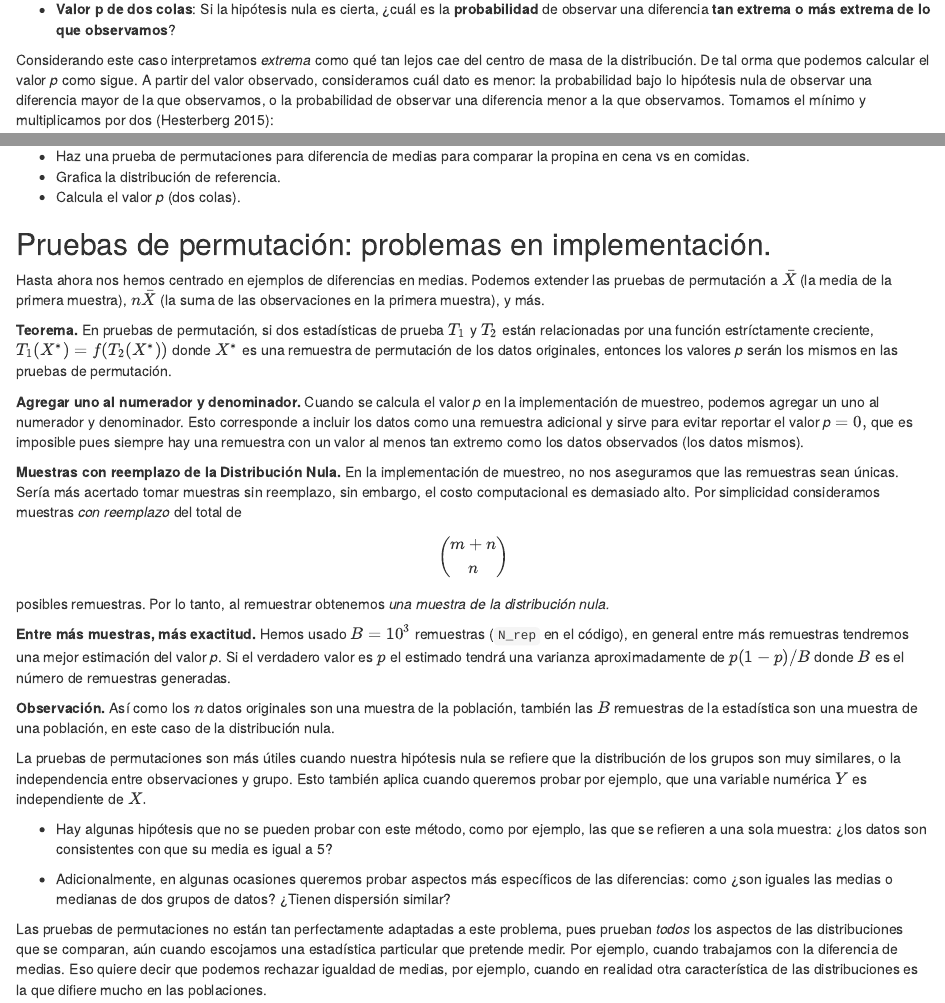
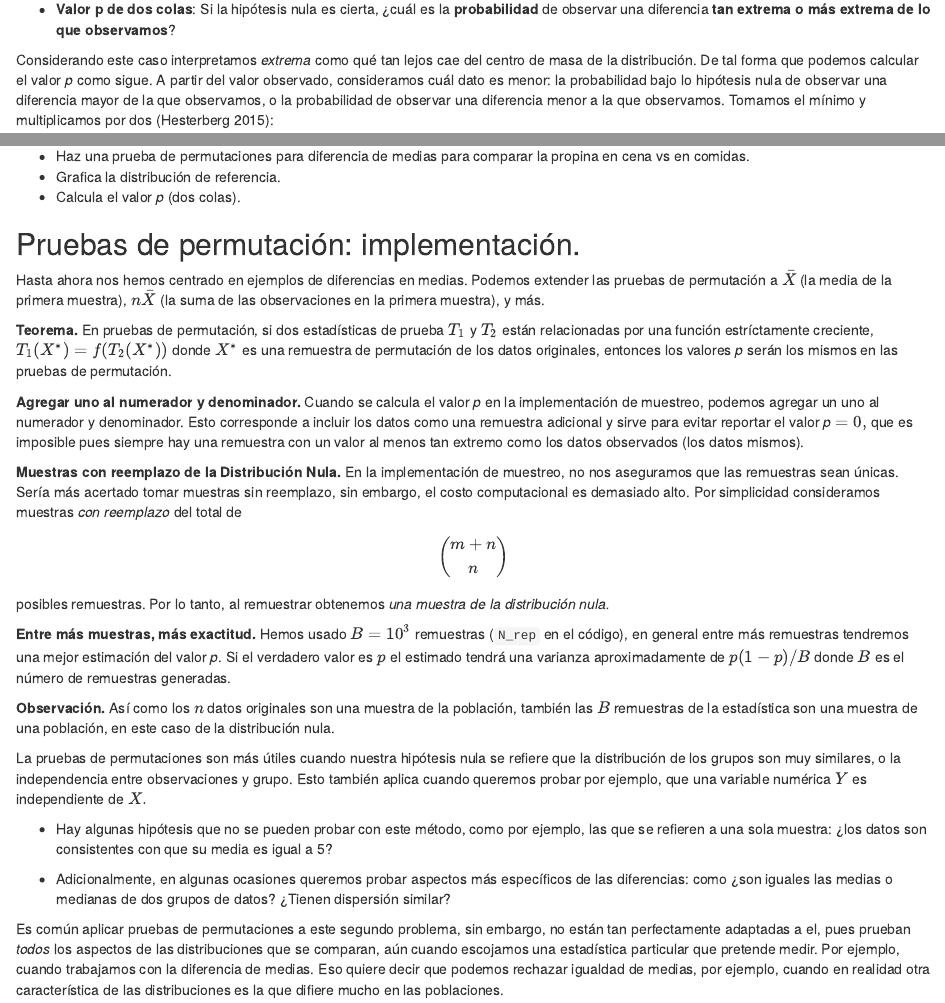
Before and after one commit to tereom/fundamentos-2023, an R Markdown document (03-pruebas-de-hipotesis.Rmd): the page in a window 1100 px wide, from 9580 px down, and a second part further down, joined at a grey line. Rendered offline with R 4.5, knitr and Pandoc, with nearby package versions; drawn as R Markdown's standard HTML page in place of the format the file asks for; some code elsewhere in the file could not run offline.

Commit message:
Correcciones de typos

```diff
--- a/03-pruebas-de-hipotesis.Rmd
+++ b/03-pruebas-de-hipotesis.Rmd
@@ -545,7 +545,7 @@ Por otro lado, podemos calcular:
 que observamos**?
 
 Considerando este caso interpretamos *extrema* como qué tan lejos cae del centro de
-masa de la distribución. De tal orma que podemos calcular el valor *p* como sigue.
+masa de la distribución. De tal forma que podemos calcular el valor *p* como sigue.
 A partir del valor observado, consideramos cuál dato es menor: la probabilidad
 bajo lo hipótesis nula de observar una diferencia mayor de la que observamos, o
 la probabilidad de observar una diferencia menor a la que observamos. Tomamos
@@ -716,7 +716,7 @@ propina en cena vs en comidas.
 
 
 
-## Pruebas de permutación: problemas en implementación. {-}
+## Pruebas de permutación: implementación. {-}
 
 Hasta ahora nos hemos centrado en ejemplos de diferencias en medias. Podemos
 extender las pruebas de permutación a $\bar{X}$ (la media de la primera muestra),
@@ -765,9 +765,7 @@ media es igual a 5?
 de las diferencias: como ¿son iguales las medias o medianas de dos grupos de
 datos? ¿Tienen dispersión similar?
 
-Las pruebas de permutaciones no están tan perfectamente adaptadas a este
-problema, pues prueban *todos* los aspectos de las distribuciones que se
-comparan, aún cuando escojamos una estadística particular que pretende medir.
+Es común aplicar pruebas de permutaciones a este segundo problema, sin embargo, no están tan perfectamente adaptadas a el, pues prueban *todos* los aspectos de las distribuciones que se comparan, aún cuando escojamos una estadística particular que pretende medir.
 Por ejemplo, cuando trabajamos con la diferencia de medias. Eso quiere decir que podemos
 rechazar igualdad de medias, por ejemplo, cuando en realidad otra característica de las
 distribuciones es la que difiere mucho en las poblaciones.
```
Also changed, not shown: 03-pruebas-de-hipotesis.Rmd (6 more changed lines).
